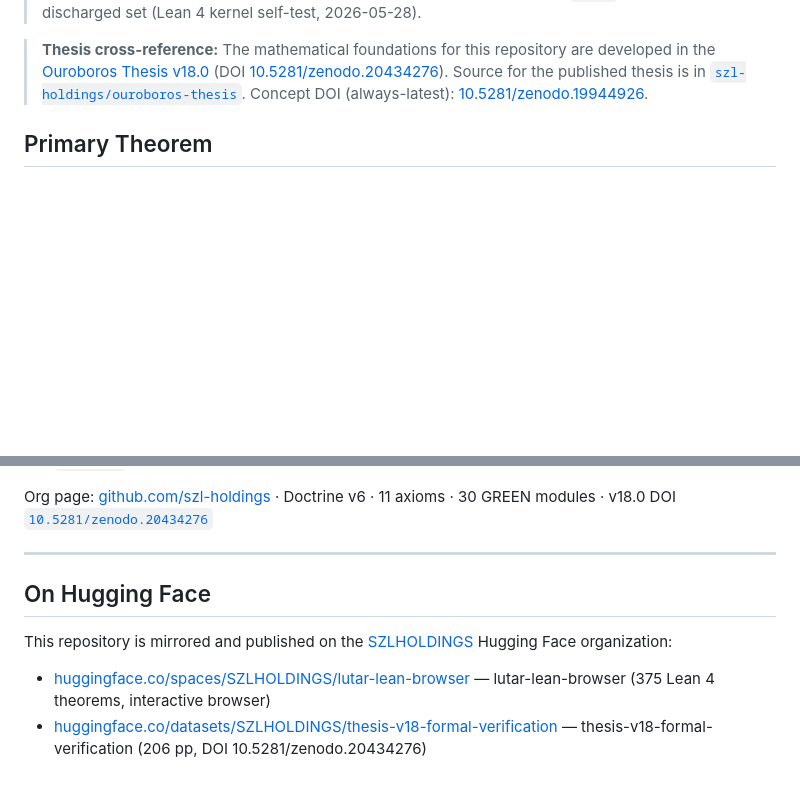
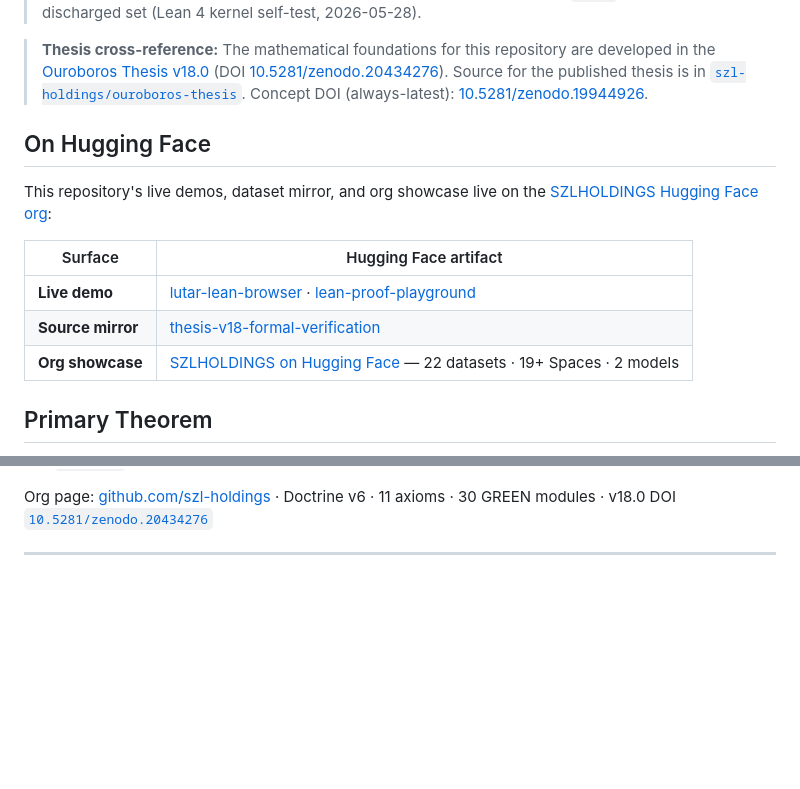
Before and after one commit to szl-holdings/lutar-lean, a Markdown page: README.md, 2 parts joined by grey strips. GitHub-like rendering; blank space fills up the shorter version.

Commit message:
feat(docs): promote HF section to top of README (canonical table format)
Move 'On Hugging Face' from bottom to near-top (after badge row, before
first content heading). Upgrade to canonical table format per doctrine:
live demo Spaces, deep-dive showcase, dataset mirror, org showcase row.

Hugging Face is the public face; bidirectional symmetry preserved.

Signed-off-by: Stephen Paul Lutar JR <stephen@szlholdings.com>

```diff
--- a/README.md
+++ b/README.md
@@ -22,6 +22,16 @@
 > in the [Ouroboros Thesis v18.0](https://github.com/szl-holdings/ouroboros-thesis) (DOI [10.5281/zenodo.20434276](https://doi.org/10.5281/zenodo.20434276)).
 > Source for the published thesis is in [`szl-holdings/ouroboros-thesis`](https://github.com/szl-holdings/ouroboros-thesis).
 > Concept DOI (always-latest): [10.5281/zenodo.19944926](https://doi.org/10.5281/zenodo.19944926).
+
+## On Hugging Face
+
+This repository's live demos, dataset mirror, and org showcase live on the [SZLHOLDINGS Hugging Face org](https://huggingface.co/SZLHOLDINGS):
+
+| Surface | Hugging Face artifact |
+|---------|---------------------|
+| **Live demo** | [lutar-lean-browser](https://huggingface.co/spaces/SZLHOLDINGS/lutar-lean-browser) · [lean-proof-playground](https://huggingface.co/spaces/SZLHOLDINGS/lean-proof-playground) |
+| **Source mirror** | [thesis-v18-formal-verification](https://huggingface.co/datasets/SZLHOLDINGS/thesis-v18-formal-verification) |
+| **Org showcase** | [SZLHOLDINGS on Hugging Face](https://huggingface.co/SZLHOLDINGS) — 22 datasets · 19+ Spaces · 2 models |
 
 ## Primary Theorem
 
@@ -198,10 +208,3 @@ Org page: [github.com/szl-holdings](https://github.com/szl-holdings) · Doctrine
 
 
 ---
-
-## On Hugging Face
-
-This repository is mirrored and published on the [SZLHOLDINGS](https://huggingface.co/SZLHOLDINGS) Hugging Face organization:
-
-- [huggingface.co/spaces/SZLHOLDINGS/lutar-lean-browser](https://huggingface.co/spaces/SZLHOLDINGS/lutar-lean-browser) — lutar-lean-browser (375 Lean 4 theorems, interactive browser)
-- [huggingface.co/datasets/SZLHOLDINGS/thesis-v18-formal-verification](https://huggingface.co/datasets/SZLHOLDINGS/thesis-v18-formal-verification) — thesis-v18-formal-verification (206 pp, DOI 10.5281/zenodo.20434276)
```
